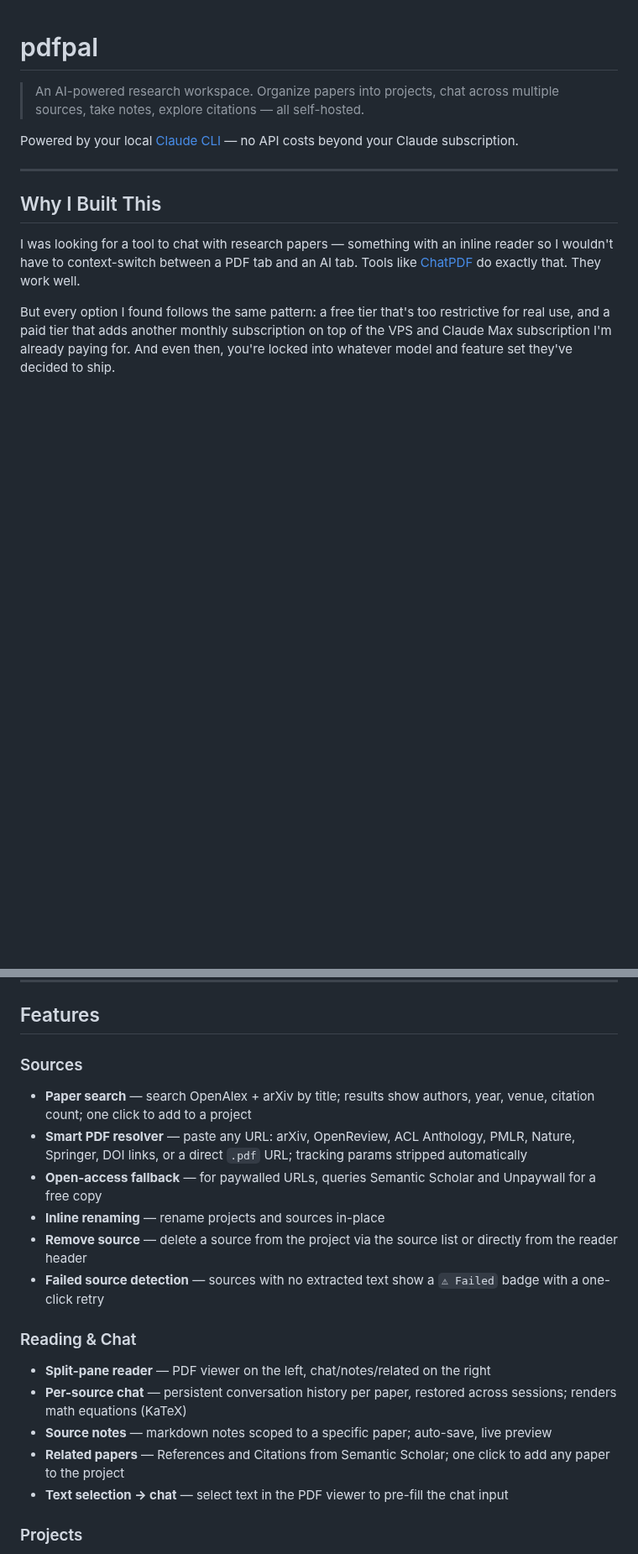
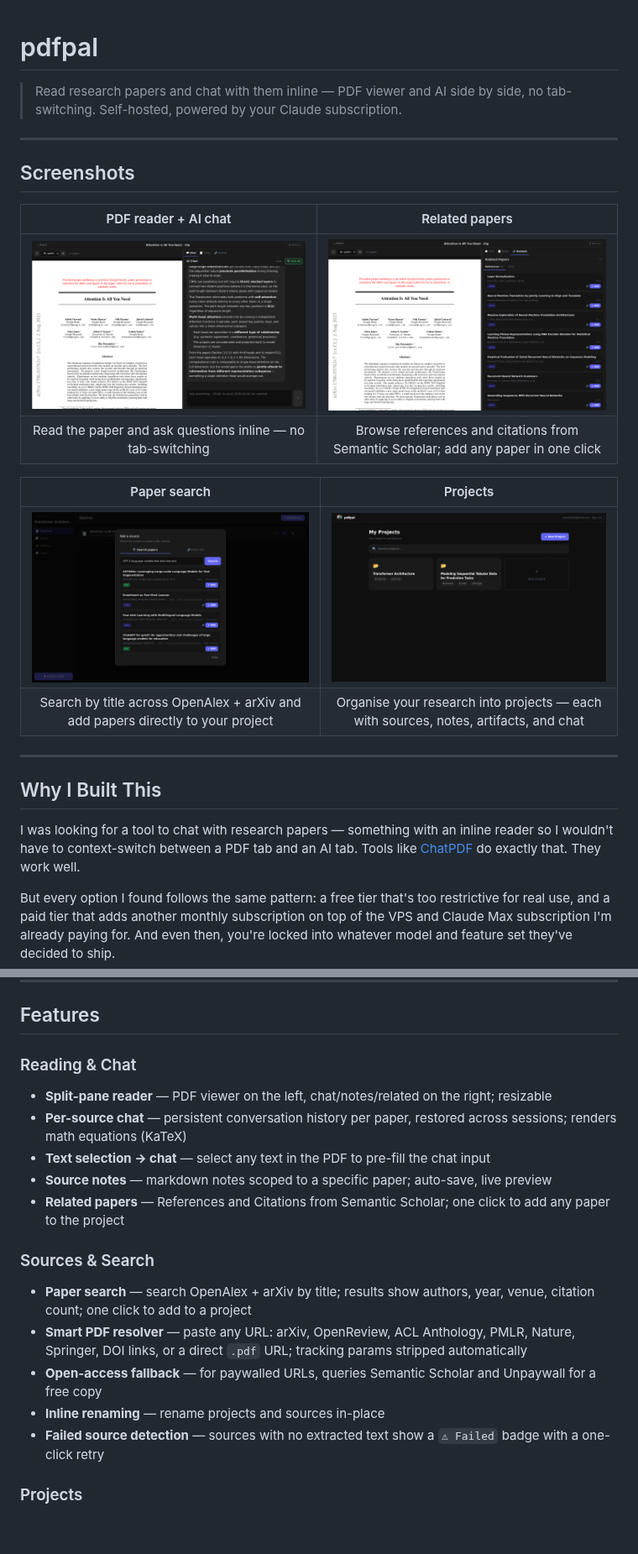
Before and after one commit to andrepaim/pdfpal, a Markdown page: README.md, 2 parts joined by grey strips. Shown at 84% size. GitHub-like rendering; pictures changed too: screenshots/1-reader.png (added), screenshots/2-related.png (added), screenshots/3-search.png (added); blank space fills up the shorter version.

Commit message:
docs: add screenshots and revise README to focus on PDF reader
- Add 4 screenshots: reader+chat, related papers, paper search, projects
- Rewrite intro tagline to lead with inline reader + AI as core value prop
- Reorder features: Reading & Chat first, then Sources & Search, then Projects
- Rename Sources section to Sources & Search

Co-Authored-By: Claude Sonnet 4.6 <noreply@anthropic.com>

```diff
--- a/README.md
+++ b/README.md
@@ -1,5 +1,20 @@
 # pdfpal
 
-> An AI-powered research workspace. Organize papers into projects, chat across multiple sources, take notes, explore citations — all self-hosted.
+> Read research papers and chat with them inline — PDF viewer and AI side by side, no tab-switching. Self-hosted, powered by your Claude subscription.
 
-Powered by your local [Claude CLI](https://claude.ai/code) — no API costs beyond your Claude subscription.
+---
+
+## Screenshots
+
+<div align="center">
+
+| PDF reader + AI chat | Related papers |
+|:---:|:---:|
+| ![Reader](screenshots/1-reader.png) | ![Related](screenshots/2-related.png) |
+| Read the paper and ask questions inline — no tab-switching | Browse references and citations from Semantic Scholar; add any paper in one click |
+
+| Paper search | Projects |
+|:---:|:---:|
+| ![Search](screenshots/3-search.png) | ![Projects](screenshots/4-projects.png) |
+| Search by title across OpenAlex + arXiv and add papers directly to your project | Organise your research into projects — each with sources, notes, artifacts, and chat |
+
@@ -22,20 +38,19 @@ And there's one more thing no SaaS can offer: I have an OpenClaw agent running o
 
 ## Features
 
-### Sources
+### Reading & Chat
+- **Split-pane reader** — PDF viewer on the left, chat/notes/related on the right; resizable
+- **Per-source chat** — persistent conversation history per paper, restored across sessions; renders math equations (KaTeX)
+- **Text selection → chat** — select any text in the PDF to pre-fill the chat input
+- **Source notes** — markdown notes scoped to a specific paper; auto-save, live preview
+- **Related papers** — References and Citations from Semantic Scholar; one click to add any paper to the project
+
+### Sources & Search
 - **Paper search** — search OpenAlex + arXiv by title; results show authors, year, venue, citation count; one click to add to a project
 - **Smart PDF resolver** — paste any URL: arXiv, OpenReview, ACL Anthology, PMLR, Nature, Springer, DOI links, or a direct `.pdf` URL; tracking params stripped automatically
 - **Open-access fallback** — for paywalled URLs, queries Semantic Scholar and Unpaywall for a free copy
 - **Inline renaming** — rename projects and sources in-place
-- **Remove source** — delete a source from the project via the source list or directly from the reader header
 - **Failed source detection** — sources with no extracted text show a `⚠ Failed` badge with a one-click retry
-
-### Reading & Chat
-- **Split-pane reader** — PDF viewer on the left, chat/notes/related on the right
-- **Per-source chat** — persistent conversation history per paper, restored across sessions; renders math equations (KaTeX)
-- **Source notes** — markdown notes scoped to a specific paper; auto-save, live preview
-- **Related papers** — References and Citations from Semantic Scholar; one click to add any paper to the project
-- **Text selection → chat** — select text in the PDF viewer to pre-fill the chat input
 
 ### Projects
 - **Project chat** — chat across multiple sources simultaneously; toggle which sources are in context
```
Also changed, not shown: other parts of README.md (+1 -0 lines), screenshots/debug-project.png (added).
